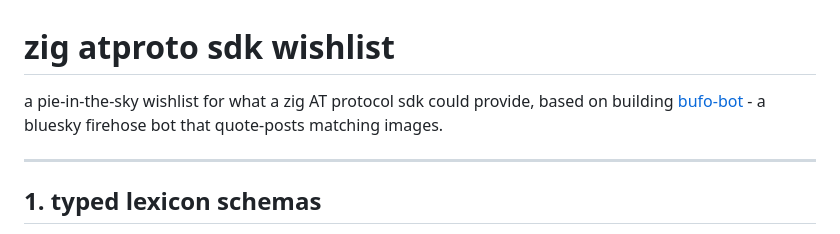
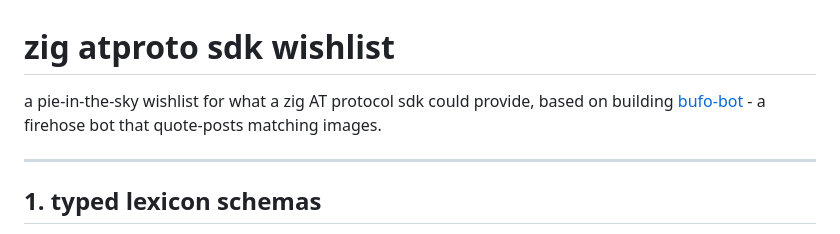
Before and after one commit to zzstoatzz/find-bufo, a Markdown page: docs/zig-atproto-sdk-wishlist.md, the part around the change. Drawn GitHub-style.

Commit message:
docs: fix terminology — firehose, not Bluesky firehose
Co-Authored-By: Claude Opus 4.6 <noreply@anthropic.com>

```diff
--- a/docs/zig-atproto-sdk-wishlist.md
+++ b/docs/zig-atproto-sdk-wishlist.md
@@ -1,6 +1,6 @@
 # zig atproto sdk wishlist
 
-a pie-in-the-sky wishlist for what a zig AT protocol sdk could provide, based on building [bufo-bot](../bot) - a bluesky firehose bot that quote-posts matching images.
+a pie-in-the-sky wishlist for what a zig AT protocol sdk could provide, based on building [bufo-bot](../bot) - a firehose bot that quote-posts matching images.
 
 ---
 
```
